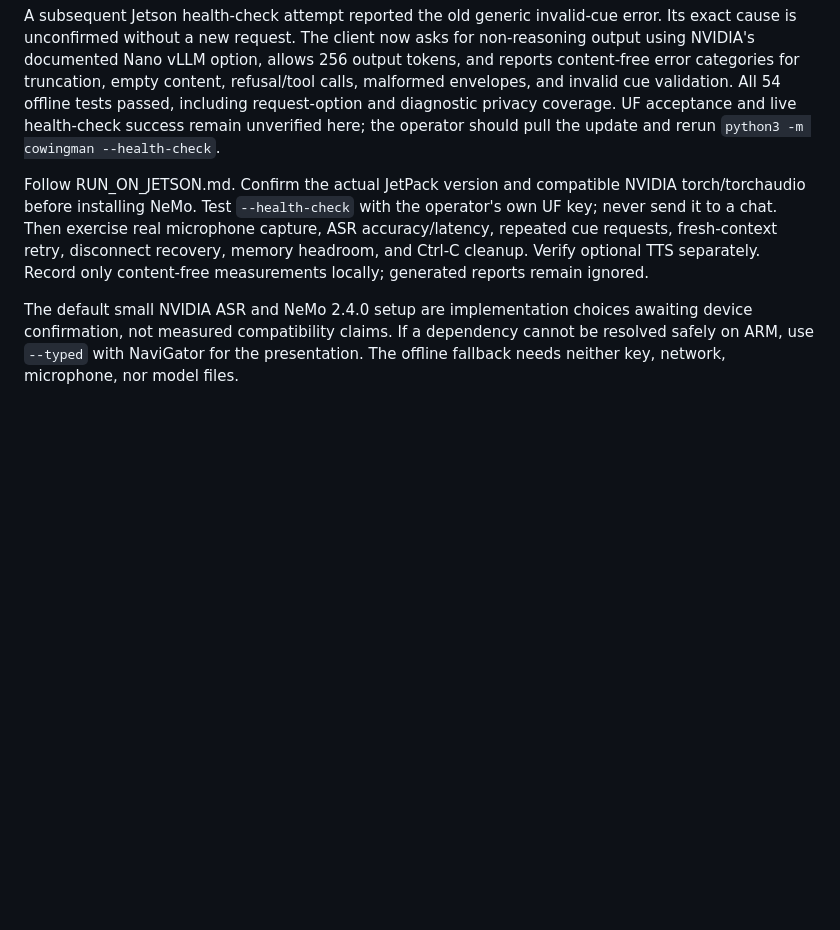
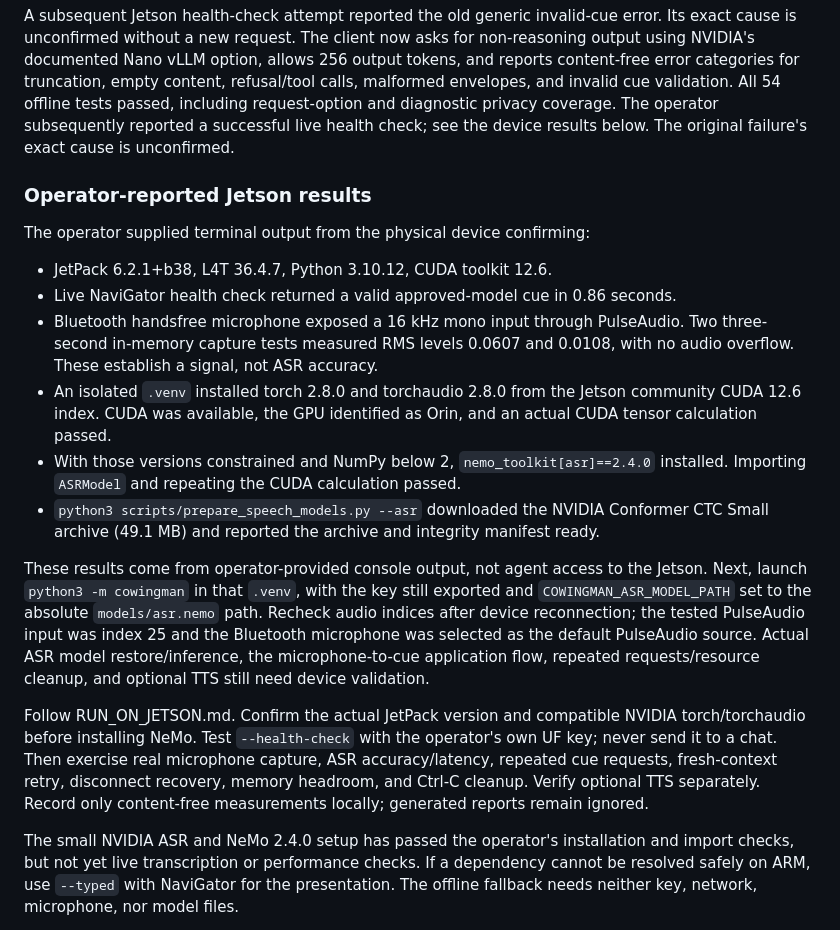
Before and after one commit to Co-Wingman-AI/Co-Wingman-Edge-AI, a Markdown page: docs/HANDOFF.md, the part around the change. Drawn GitHub-style; blank space fills up the shorter version.

Commit message:
Record operator-verified Jetson speech setup and live API check

```diff
--- a/docs/HANDOFF.md
+++ b/docs/HANDOFF.md
@@ -57,8 +57,33 @@ for non-reasoning output using NVIDIA's documented Nano vLLM option, allows 256
 output tokens, and reports content-free error categories for truncation, empty
 content, refusal/tool calls, malformed envelopes, and invalid cue validation.
 All 54 offline tests passed, including request-option and diagnostic privacy
-coverage. UF acceptance and live health-check success remain unverified here;
-the operator should pull the update and rerun `python3 -m cowingman --health-check`.
+coverage. The operator subsequently reported a successful live health check;
+see the device results below. The original failure's exact cause is unconfirmed.
+
+### Operator-reported Jetson results
+
+The operator supplied terminal output from the physical device confirming:
+
+- JetPack 6.2.1+b38, L4T 36.4.7, Python 3.10.12, CUDA toolkit 12.6.
+- Live NaviGator health check returned a valid approved-model cue in 0.86 seconds.
+- Bluetooth handsfree microphone exposed a 16 kHz mono input through PulseAudio.
+  Two three-second in-memory capture tests measured RMS levels 0.0607 and 0.0108,
+  with no audio overflow. These establish a signal, not ASR accuracy.
+- An isolated `.venv` installed torch 2.8.0 and torchaudio 2.8.0 from the Jetson
+  community CUDA 12.6 index. CUDA was available, the GPU identified as Orin, and
+  an actual CUDA tensor calculation passed.
+- With those versions constrained and NumPy below 2, `nemo_toolkit[asr]==2.4.0`
+  installed. Importing `ASRModel` and repeating the CUDA calculation passed.
+- `python3 scripts/prepare_speech_models.py --asr` downloaded the NVIDIA Conformer
+  CTC Small archive (49.1 MB) and reported the archive and integrity manifest ready.
+
+These results come from operator-provided console output, not agent access to
+the Jetson. Next, launch `python3 -m cowingman` in that `.venv`, with the key still
+exported and `COWINGMAN_ASR_MODEL_PATH` set to the absolute `models/asr.nemo` path.
+Recheck audio indices after device reconnection; the tested PulseAudio input was
+index 25 and the Bluetooth microphone was selected as the default PulseAudio source.
+Actual ASR model restore/inference, the microphone-to-cue application flow,
+repeated requests/resource cleanup, and optional TTS still need device validation.
 
 Follow RUN_ON_JETSON.md. Confirm the actual JetPack version and compatible NVIDIA
 torch/torchaudio before installing NeMo. Test `--health-check` with the operator's
@@ -67,8 +92,8 @@ accuracy/latency, repeated cue requests, fresh-context retry, disconnect recover
 memory headroom, and Ctrl-C cleanup. Verify optional TTS separately. Record only
 content-free measurements locally; generated reports remain ignored.
 
-The default small NVIDIA ASR and NeMo 2.4.0 setup are implementation choices
-awaiting device confirmation, not measured compatibility claims. If a dependency
+The small NVIDIA ASR and NeMo 2.4.0 setup has passed the operator's installation
+and import checks, but not yet live transcription or performance checks. If a dependency
 cannot be resolved safely on ARM, use `--typed` with NaviGator for the presentation.
 The offline fallback needs neither key, network, microphone, nor model files.
 
```
